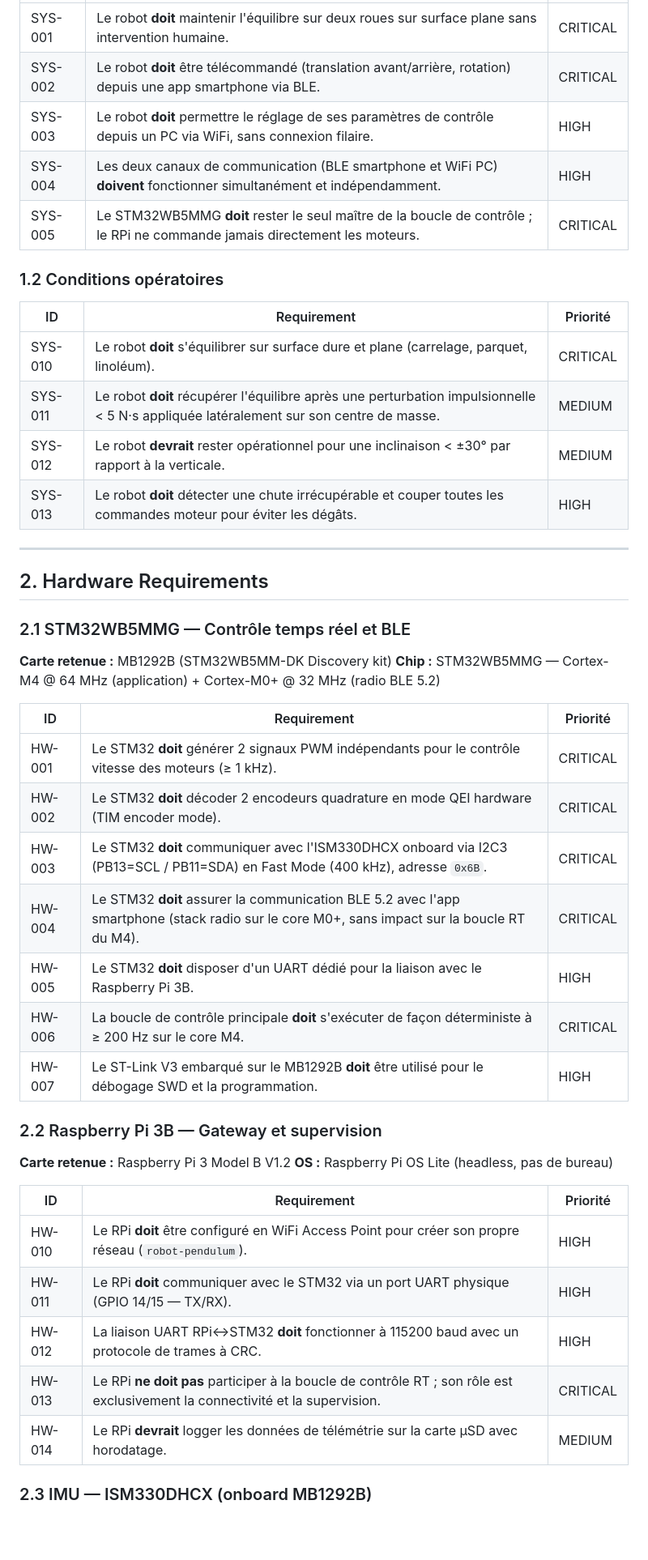
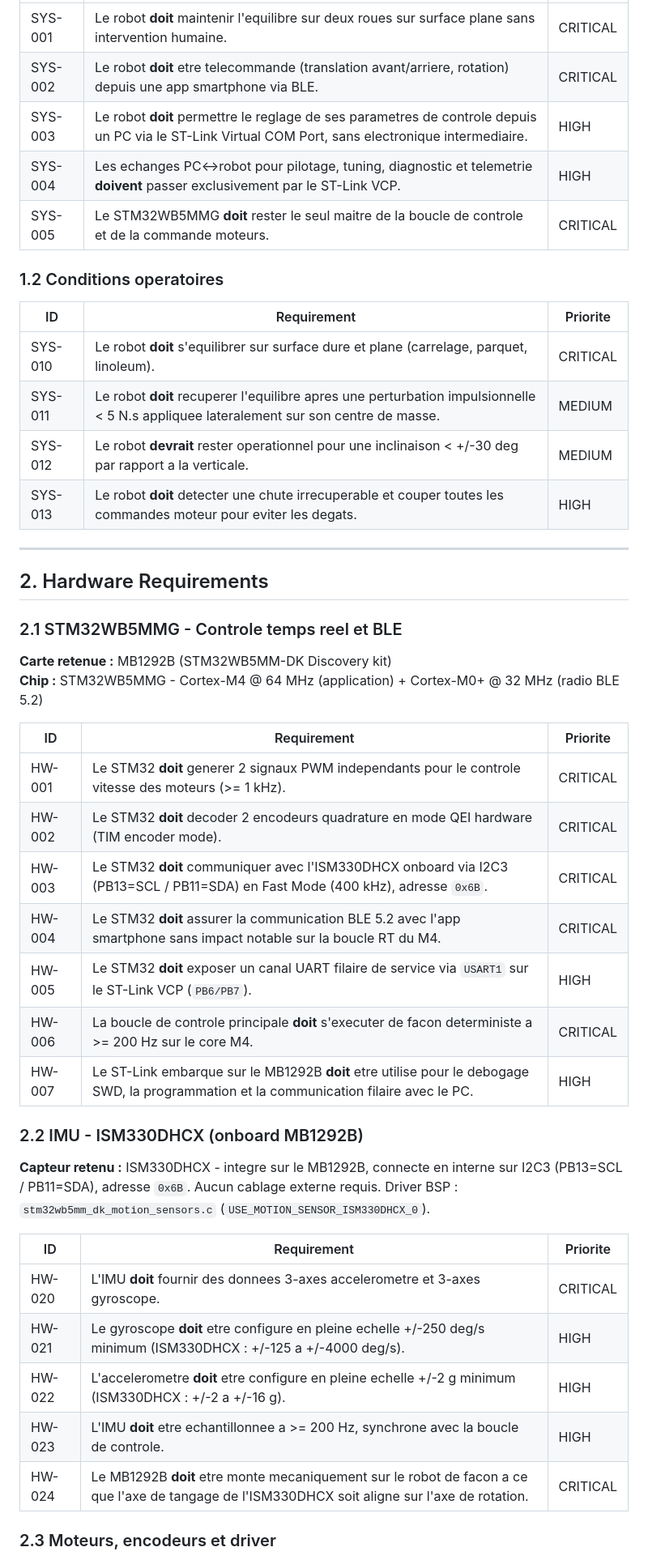
Before and after one commit to LeCorre-Pierre/gen_ai_robot_pendulum, a Markdown page: 1-requirements.md, the part around one of its changes. Shown at 81% size. Drawn GitHub-style; blank space fills up the shorter version.

```diff
--- a/1-requirements.md
+++ b/1-requirements.md
@@ -64,49 +72,49 @@
 |----|-------------|----------|
-| SYS-001 | Le robot **doit** maintenir l'équilibre sur deux roues sur surface plane sans intervention humaine. | CRITICAL |
-| SYS-002 | Le robot **doit** être télécommandé (translation avant/arrière, rotation) depuis une app smartphone via BLE. | CRITICAL |
-| SYS-003 | Le robot **doit** permettre le réglage de ses paramètres de contrôle depuis un PC via WiFi, sans connexion filaire. | HIGH |
-| SYS-004 | Les deux canaux de communication (BLE smartphone et WiFi PC) **doivent** fonctionner simultanément et indépendamment. | HIGH |
-| SYS-005 | Le STM32WB5MMG **doit** rester le seul maître de la boucle de contrôle ; le RPi ne commande jamais directement les moteurs. | CRITICAL |
+| SYS-001 | Le robot **doit** maintenir l'equilibre sur deux roues sur surface plane sans intervention humaine. | CRITICAL |
+| SYS-002 | Le robot **doit** etre telecommande (translation avant/arriere, rotation) depuis une app smartphone via BLE. | CRITICAL |
+| SYS-003 | Le robot **doit** permettre le reglage de ses parametres de controle depuis un PC via le ST-Link Virtual COM Port, sans electronique intermediaire. | HIGH |
+| SYS-004 | Les echanges PC<->robot pour pilotage, tuning, diagnostic et telemetrie **doivent** passer exclusivement par le ST-Link VCP. | HIGH |
+| SYS-005 | Le STM32WB5MMG **doit** rester le seul maitre de la boucle de controle et de la commande moteurs. | CRITICAL |
 
-### 1.2 Conditions opératoires
-| ID | Requirement | Priorité |
+### 1.2 Conditions operatoires
+
+| ID | Requirement | Priorite |
 |----|-------------|----------|
-| SYS-010 | Le robot **doit** s'équilibrer sur surface dure et plane (carrelage, parquet, linoléum). | CRITICAL |
-| SYS-011 | Le robot **doit** récupérer l'équilibre après une perturbation impulsionnelle < 5 N·s appliquée latéralement sur son centre de masse. | MEDIUM |
-| SYS-012 | Le robot **devrait** rester opérationnel pour une inclinaison < ±30° par rapport à la verticale. | MEDIUM |
-| SYS-013 | Le robot **doit** détecter une chute irrécupérable et couper toutes les commandes moteur pour éviter les dégâts. | HIGH |
+| SYS-010 | Le robot **doit** s'equilibrer sur surface dure et plane (carrelage, parquet, linoleum). | CRITICAL |
+| SYS-011 | Le robot **doit** recuperer l'equilibre apres une perturbation impulsionnelle < 5 N.s appliquee lateralement sur son centre de masse. | MEDIUM |
+| SYS-012 | Le robot **devrait** rester operationnel pour une inclinaison < +/-30 deg par rapport a la verticale. | MEDIUM |
+| SYS-013 | Le robot **doit** detecter une chute irrecuperable et couper toutes les commandes moteur pour eviter les degats. | HIGH |
 
 ---
 
 ## 2. Hardware Requirements
 
-### 2.1 STM32WB5MMG — Contrôle temps réel et BLE
+### 2.1 STM32WB5MMG - Controle temps reel et BLE
 
 **Carte retenue :** MB1292B (STM32WB5MM-DK Discovery kit)
-**Chip :** STM32WB5MMG — Cortex-M4 @ 64 MHz (application) + Cortex-M0+ @ 32 MHz (radio BLE 5.2)
+**Chip :** STM32WB5MMG - Cortex-M4 @ 64 MHz (application) + Cortex-M0+ @ 32 MHz (radio BLE 5.2)
 
-| ID | Requirement | Priorité |
+| ID | Requirement | Priorite |
 |----|-------------|----------|
-| HW-001 | Le STM32 **doit** générer 2 signaux PWM indépendants pour le contrôle vitesse des moteurs (≥ 1 kHz). | CRITICAL |
-| HW-002 | Le STM32 **doit** décoder 2 encodeurs quadrature en mode QEI hardware (TIM encoder mode). | CRITICAL |
+| HW-001 | Le STM32 **doit** generer 2 signaux PWM independants pour le controle vitesse des moteurs (>= 1 kHz). | CRITICAL |
+| HW-002 | Le STM32 **doit** decoder 2 encodeurs quadrature en mode QEI hardware (TIM encoder mode). | CRITICAL |
 | HW-003 | Le STM32 **doit** communiquer avec l'ISM330DHCX onboard via I2C3 (PB13=SCL / PB11=SDA) en Fast Mode (400 kHz), adresse `0x6B`. | CRITICAL |
-| HW-004 | Le STM32 **doit** assurer la communication BLE 5.2 avec l'app smartphone (stack radio sur le core M0+, sans impact sur la boucle RT du M4). | CRITICAL |
-| HW-005 | Le STM32 **doit** disposer d'un UART dédié pour la liaison avec le Raspberry Pi 3B. | HIGH |
-| HW-006 | La boucle de contrôle principale **doit** s'exécuter de façon déterministe à ≥ 200 Hz sur le core M4. | CRITICAL |
-| HW-007 | Le ST-Link V3 embarqué sur le MB1292B **doit** être utilisé pour le débogage SWD et la programmation. | HIGH |
+| HW-004 | Le STM32 **doit** assurer la communication BLE 5.2 avec l'app smartphone sans impact notable sur la boucle RT du M4. | CRITICAL |
+| HW-005 | Le STM32 **doit** exposer un canal UART filaire de service via `USART1` sur le ST-Link VCP (`PB6/PB7`). | HIGH |
+| HW-006 | La boucle de controle principale **doit** s'executer de facon deterministe a >= 200 Hz sur le core M4. | CRITICAL |
+| HW-007 | Le ST-Link embarque sur le MB1292B **doit** etre utilise pour le debogage SWD, la programmation et la communication filaire avec le PC. | HIGH |
 
-### 2.2 Raspberry Pi 3B — Gateway et supervision
+### 2.2 IMU - ISM330DHCX (onboard MB1292B)
 
-**Carte retenue :** Raspberry Pi 3 Model B V1.2
-**OS :** Raspberry Pi OS Lite (headless, pas de bureau)
+**Capteur retenu :** ISM330DHCX - integre sur le MB1292B, connecte en interne sur I2C3 (PB13=SCL / PB11=SDA), adresse `0x6B`. Aucun cablage externe requis. Driver BSP : `stm32wb5mm_dk_motion_sensors.c` (`USE_MOTION_SENSOR_ISM330DHCX_0`).
 
-| ID | Requirement | Priorité |
+| ID | Requirement | Priorite |
 |----|-------------|----------|
-| HW-010 | Le RPi **doit** être configuré en WiFi Access Point pour créer son propre réseau (`robot-pendulum`). | HIGH |
-| HW-011 | Le RPi **doit** communiquer avec le STM32 via un port UART physique (GPIO 14/15 — TX/RX). | HIGH |
-| HW-012 | La liaison UART RPi↔STM32 **doit** fonctionner à 115200 baud avec un protocole de trames à CRC. | HIGH |
-| HW-013 | Le RPi **ne doit pas** participer à la boucle de contrôle RT ; son rôle est exclusivement la connectivité et la supervision. | CRITICAL |
-| HW-014 | Le RPi **devrait** logger les données de télémétrie sur la carte µSD avec horodatage. | MEDIUM |
+| HW-020 | L'IMU **doit** fournir des donnees 3-axes accelerometre et 3-axes gyroscope. | CRITICAL |
+| HW-021 | Le gyroscope **doit** etre configure en pleine echelle +/-250 deg/s minimum (ISM330DHCX : +/-125 a +/-4000 deg/s). | HIGH |
+| HW-022 | L'accelerometre **doit** etre configure en pleine echelle +/-2 g minimum (ISM330DHCX : +/-2 a +/-16 g). | HIGH |
+| HW-023 | L'IMU **doit** etre echantillonnee a >= 200 Hz, synchrone avec la boucle de controle. | HIGH |
+| HW-024 | Le MB1292B **doit** etre monte mecaniquement sur le robot de facon a ce que l'axe de tangage de l'ISM330DHCX soit aligne sur l'axe de rotation. | CRITICAL |
 
-### 2.3 IMU — ISM330DHCX (onboard MB1292B)
+### 2.3 Moteurs, encodeurs et driver
 
```
Also changed, not shown: other parts of 1-requirements.md (+145 -154 lines).
